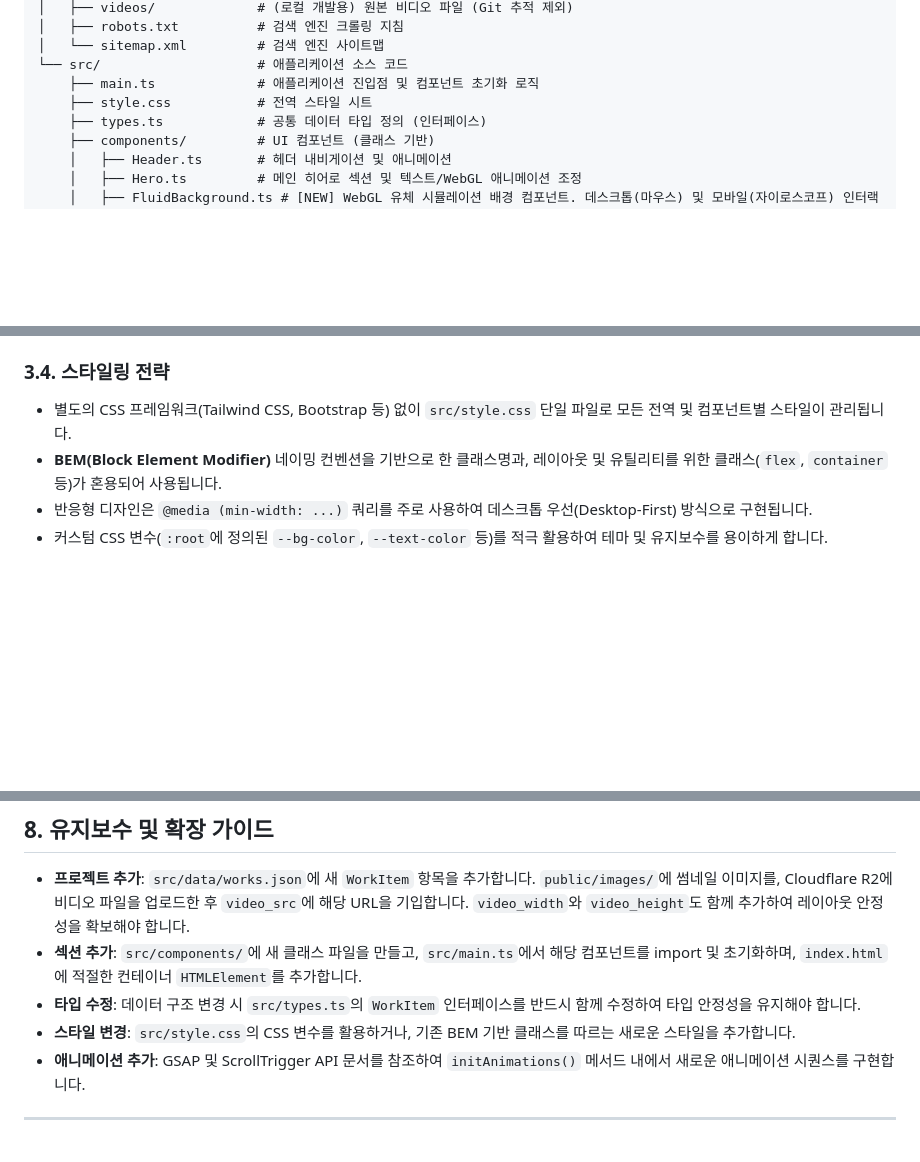
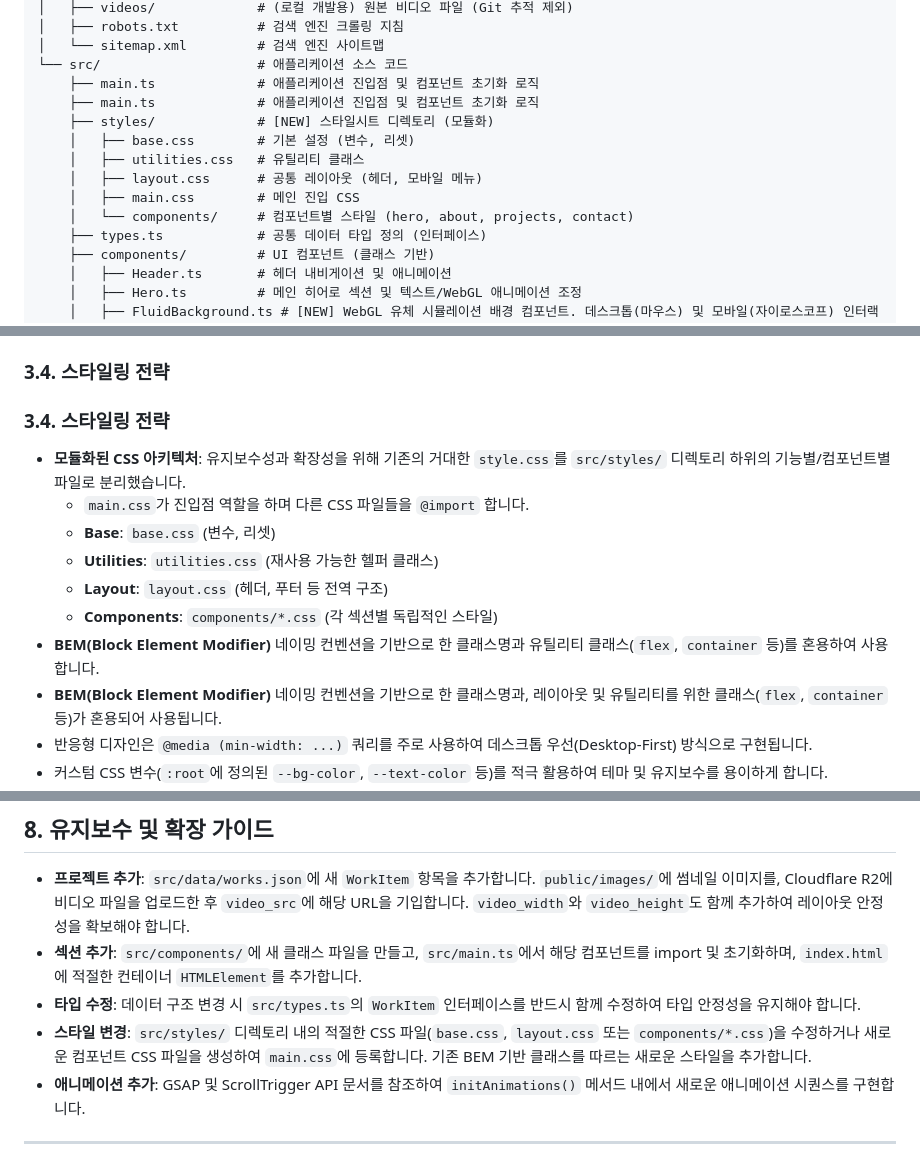
Before and after one commit to bohe76/dsense, a Markdown page: docs/ARCHITECTURE.md, 3 parts joined by grey strips. Drawn GitHub-style; blank space fills up the shorter version.

Commit message:
docs: update architecture document with css strategy
- Update `docs/ARCHITECTURE.md`:
  - Reflect the new CSS directory structure (`src/styles/`).
  - Document the modular styling strategy and file organization.
  - Update maintenance guidelines for style changes.

```diff
--- a/docs/ARCHITECTURE.md
+++ b/docs/ARCHITECTURE.md
@@ -37,7 +37,13 @@ d:/dsense/
 │   └── sitemap.xml         # 검색 엔진 사이트맵
 └── src/                    # 애플리케이션 소스 코드
     ├── main.ts             # 애플리케이션 진입점 및 컴포넌트 초기화 로직
-    ├── style.css           # 전역 스타일 시트
+    ├── main.ts             # 애플리케이션 진입점 및 컴포넌트 초기화 로직
+    ├── styles/             # [NEW] 스타일시트 디렉토리 (모듈화)
+    │   ├── base.css        # 기본 설정 (변수, 리셋)
+    │   ├── utilities.css   # 유틸리티 클래스
+    │   ├── layout.css      # 공통 레이아웃 (헤더, 모바일 메뉴)
+    │   ├── main.css        # 메인 진입 CSS
+    │   └── components/     # 컴포넌트별 스타일 (hero, about, projects, contact)
     ├── types.ts            # 공통 데이터 타입 정의 (인터페이스)
     ├── components/         # UI 컴포넌트 (클래스 기반)
     │   ├── Header.ts       # 헤더 내비게이션 및 애니메이션
@@ -83,7 +89,14 @@ d:/dsense/
 - **활용**: `ProjectList.ts` 컴포넌트가 `works.json` 데이터를 import하여 필터링 및 렌더링 로직에 활용합니다. `ProjectCard.ts` 헬퍼 함수는 이 데이터와 `thumbnail` 경로를 받아 개별 포트폴리오 카드의 HTML을 생성합니다.
 
 ### 3.4. 스타일링 전략
-- 별도의 CSS 프레임워크(Tailwind CSS, Bootstrap 등) 없이 `src/style.css` 단일 파일로 모든 전역 및 컴포넌트별 스타일이 관리됩니다.
+### 3.4. 스타일링 전략
+- **모듈화된 CSS 아키텍처**: 유지보수성과 확장성을 위해 기존의 거대한 `style.css`를 `src/styles/` 디렉토리 하위의 기능별/컴포넌트별 파일로 분리했습니다.
+  - `main.css`가 진입점 역할을 하며 다른 CSS 파일들을 `@import` 합니다.
+  - **Base**: `base.css` (변수, 리셋)
+  - **Utilities**: `utilities.css` (재사용 가능한 헬퍼 클래스)
+  - **Layout**: `layout.css` (헤더, 푸터 등 전역 구조)
+  - **Components**: `components/*.css` (각 섹션별 독립적인 스타일)
+- **BEM(Block Element Modifier)** 네이밍 컨벤션을 기반으로 한 클래스명과 유틸리티 클래스(`flex`, `container` 등)를 혼용하여 사용합니다.
 - **BEM(Block Element Modifier)** 네이밍 컨벤션을 기반으로 한 클래스명과, 레이아웃 및 유틸리티를 위한 클래스(`flex`, `container` 등)가 혼용되어 사용됩니다.
 - 반응형 디자인은 `@media (min-width: ...)` 쿼리를 주로 사용하여 데스크톱 우선(Desktop-First) 방식으로 구현됩니다.
 - 커스텀 CSS 변수(`:root`에 정의된 `--bg-color`, `--text-color` 등)를 적극 활용하여 테마 및 유지보수를 용이하게 합니다.
@@ -183,7 +196,7 @@ d:/dsense/
 - **프로젝트 추가**: `src/data/works.json`에 새 `WorkItem` 항목을 추가합니다. `public/images/`에 썸네일 이미지를, Cloudflare R2에 비디오 파일을 업로드한 후 `video_src`에 해당 URL을 기입합니다. `video_width`와 `video_height`도 함께 추가하여 레이아웃 안정성을 확보해야 합니다.
 - **섹션 추가**: `src/components/`에 새 클래스 파일을 만들고, `src/main.ts`에서 해당 컴포넌트를 import 및 초기화하며, `index.html`에 적절한 컨테이너 `HTMLElement`를 추가합니다.
 - **타입 수정**: 데이터 구조 변경 시 `src/types.ts`의 `WorkItem` 인터페이스를 반드시 함께 수정하여 타입 안정성을 유지해야 합니다.
-- **스타일 변경**: `src/style.css`의 CSS 변수를 활용하거나, 기존 BEM 기반 클래스를 따르는 새로운 스타일을 추가합니다.
+- **스타일 변경**: `src/styles/` 디렉토리 내의 적절한 CSS 파일(`base.css`, `layout.css` 또는 `components/*.css`)을 수정하거나 새로운 컴포넌트 CSS 파일을 생성하여 `main.css`에 등록합니다. 기존 BEM 기반 클래스를 따르는 새로운 스타일을 추가합니다.
 - **애니메이션 추가**: GSAP 및 ScrollTrigger API 문서를 참조하여 `initAnimations()` 메서드 내에서 새로운 애니메이션 시퀀스를 구현합니다.
 
 ---
```
